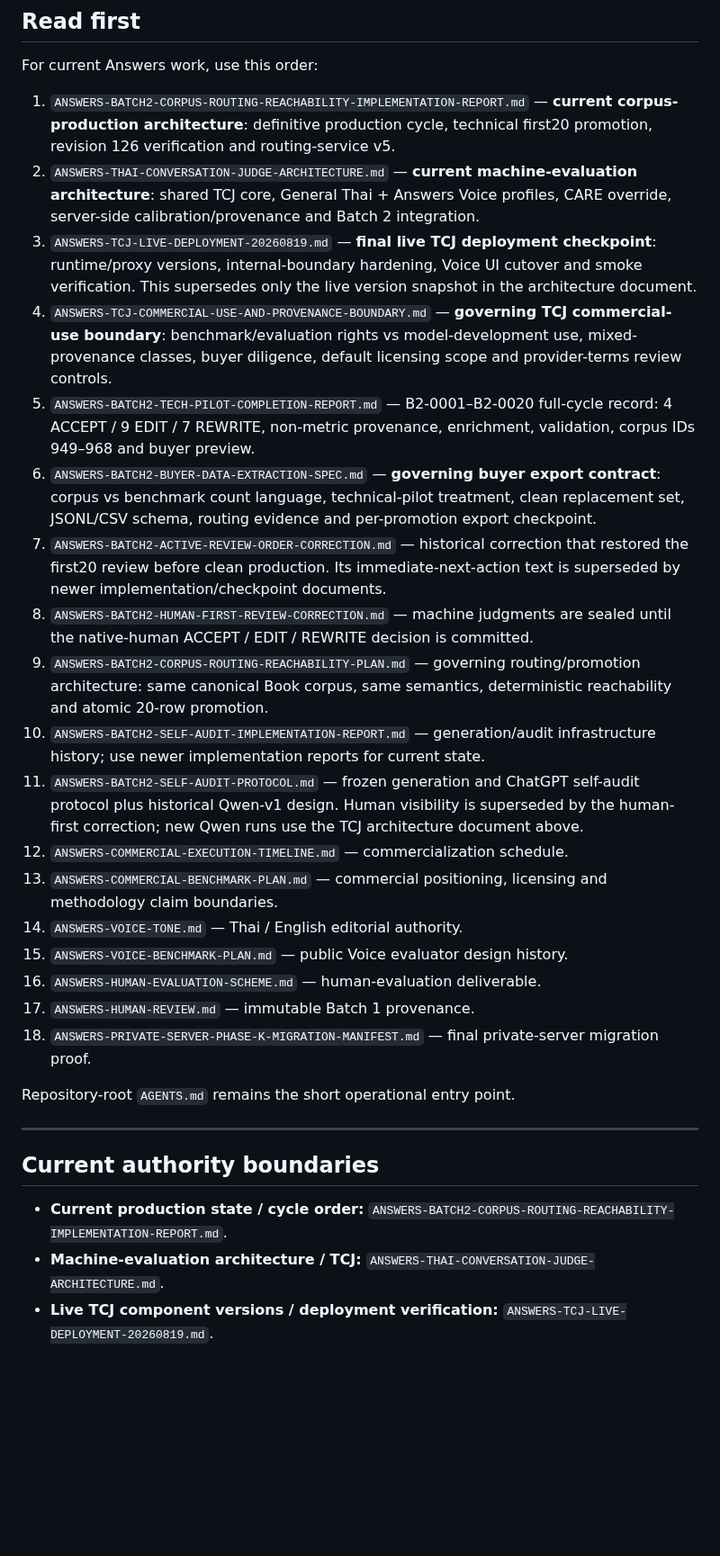
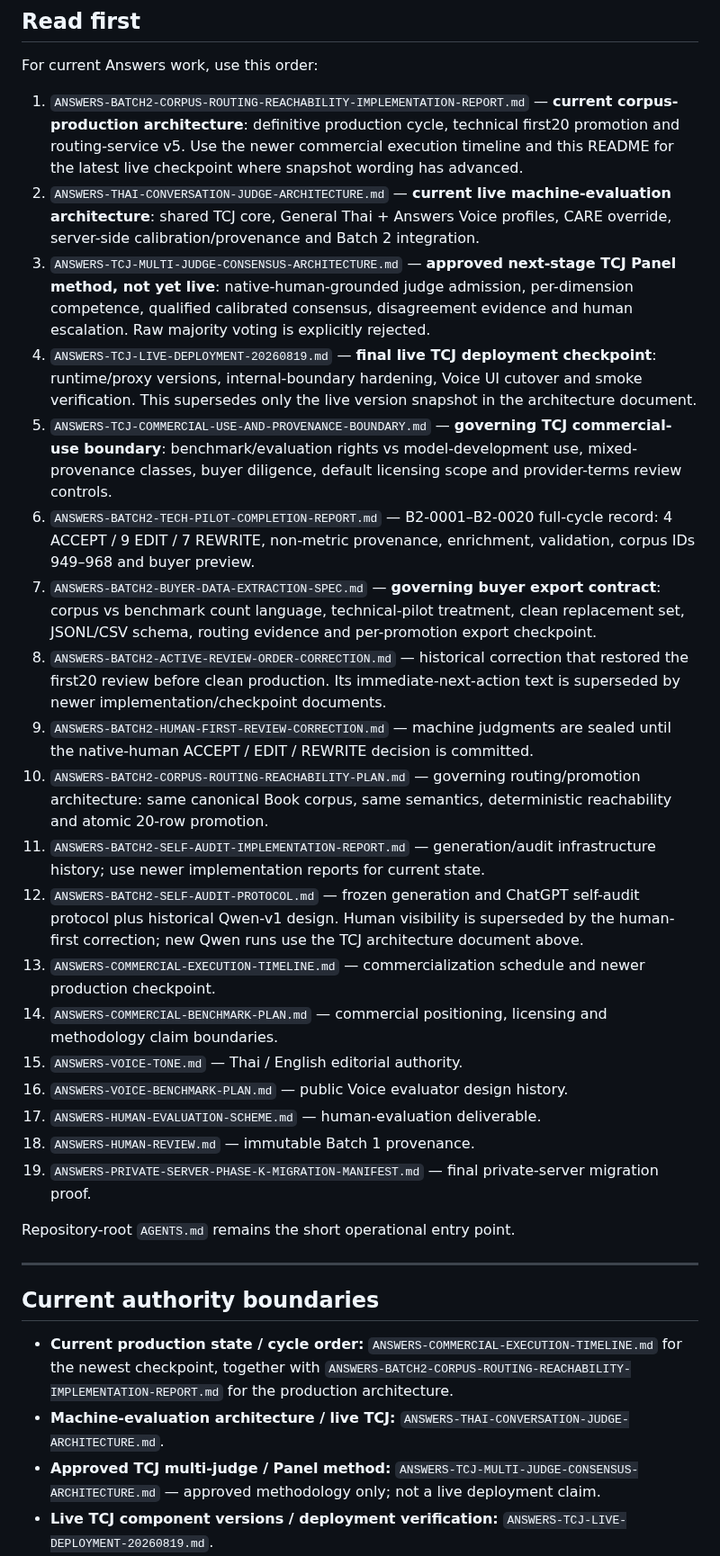
Before and after one commit to dechadae/flipgazine, a Markdown page: docs/chatgpt-workflow/README.md, the part around one of its changes. Shown at 90% size. Drawn GitHub-style; blank space fills up the shorter version.

Commit message:
Index TCJ panel method and reconcile current checkpoint

```diff
--- a/docs/chatgpt-workflow/README.md
+++ b/docs/chatgpt-workflow/README.md
@@ -10,24 +10,25 @@ This folder contains current operational authority, editorial methodology, Batch
 
 For current Answers work, use this order:
 
-1. `ANSWERS-BATCH2-CORPUS-ROUTING-REACHABILITY-IMPLEMENTATION-REPORT.md` — **current corpus-production architecture**: definitive production cycle, technical first20 promotion, revision 126 verification and routing-service v5.
-2. `ANSWERS-THAI-CONVERSATION-JUDGE-ARCHITECTURE.md` — **current machine-evaluation architecture**: shared TCJ core, General Thai + Answers Voice profiles, CARE override, server-side calibration/provenance and Batch 2 integration.
-3. `ANSWERS-TCJ-LIVE-DEPLOYMENT-20260819.md` — **final live TCJ deployment checkpoint**: runtime/proxy versions, internal-boundary hardening, Voice UI cutover and smoke verification. This supersedes only the live version snapshot in the architecture document.
-4. `ANSWERS-TCJ-COMMERCIAL-USE-AND-PROVENANCE-BOUNDARY.md` — **governing TCJ commercial-use boundary**: benchmark/evaluation rights vs model-development use, mixed-provenance classes, buyer diligence, default licensing scope and provider-terms review controls.
-5. `ANSWERS-BATCH2-TECH-PILOT-COMPLETION-REPORT.md` — B2-0001–B2-0020 full-cycle record: 4 ACCEPT / 9 EDIT / 7 REWRITE, non-metric provenance, enrichment, validation, corpus IDs 949–968 and buyer preview.
-6. `ANSWERS-BATCH2-BUYER-DATA-EXTRACTION-SPEC.md` — **governing buyer export contract**: corpus vs benchmark count language, technical-pilot treatment, clean replacement set, JSONL/CSV schema, routing evidence and per-promotion export checkpoint.
-7. `ANSWERS-BATCH2-ACTIVE-REVIEW-ORDER-CORRECTION.md` — historical correction that restored the first20 review before clean production. Its immediate-next-action text is superseded by newer implementation/checkpoint documents.
-8. `ANSWERS-BATCH2-HUMAN-FIRST-REVIEW-CORRECTION.md` — machine judgments are sealed until the native-human ACCEPT / EDIT / REWRITE decision is committed.
-9. `ANSWERS-BATCH2-CORPUS-ROUTING-REACHABILITY-PLAN.md` — governing routing/promotion architecture: same canonical Book corpus, same semantics, deterministic reachability and atomic 20-row promotion.
-10. `ANSWERS-BATCH2-SELF-AUDIT-IMPLEMENTATION-REPORT.md` — generation/audit infrastructure history; use newer implementation reports for current state.
-11. `ANSWERS-BATCH2-SELF-AUDIT-PROTOCOL.md` — frozen generation and ChatGPT self-audit protocol plus historical Qwen-v1 design. Human visibility is superseded by the human-first correction; new Qwen runs use the TCJ architecture document above.
-12. `ANSWERS-COMMERCIAL-EXECUTION-TIMELINE.md` — commercialization schedule.
-13. `ANSWERS-COMMERCIAL-BENCHMARK-PLAN.md` — commercial positioning, licensing and methodology claim boundaries.
-14. `ANSWERS-VOICE-TONE.md` — Thai / English editorial authority.
-15. `ANSWERS-VOICE-BENCHMARK-PLAN.md` — public Voice evaluator design history.
-16. `ANSWERS-HUMAN-EVALUATION-SCHEME.md` — human-evaluation deliverable.
-17. `ANSWERS-HUMAN-REVIEW.md` — immutable Batch 1 provenance.
-18. `ANSWERS-PRIVATE-SERVER-PHASE-K-MIGRATION-MANIFEST.md` — final private-server migration proof.
+1. `ANSWERS-BATCH2-CORPUS-ROUTING-REACHABILITY-IMPLEMENTATION-REPORT.md` — **current corpus-production architecture**: definitive production cycle, technical first20 promotion and routing-service v5. Use the newer commercial execution timeline and this README for the latest live checkpoint where snapshot wording has advanced.
+2. `ANSWERS-THAI-CONVERSATION-JUDGE-ARCHITECTURE.md` — **current live machine-evaluation architecture**: shared TCJ core, General Thai + Answers Voice profiles, CARE override, server-side calibration/provenance and Batch 2 integration.
+3. `ANSWERS-TCJ-MULTI-JUDGE-CONSENSUS-ARCHITECTURE.md` — **approved next-stage TCJ Panel method, not yet live**: native-human-grounded judge admission, per-dimension competence, qualified calibrated consensus, disagreement evidence and human escalation. Raw majority voting is explicitly rejected.
+4. `ANSWERS-TCJ-LIVE-DEPLOYMENT-20260819.md` — **final live TCJ deployment checkpoint**: runtime/proxy versions, internal-boundary hardening, Voice UI cutover and smoke verification. This supersedes only the live version snapshot in the architecture document.
+5. `ANSWERS-TCJ-COMMERCIAL-USE-AND-PROVENANCE-BOUNDARY.md` — **governing TCJ commercial-use boundary**: benchmark/evaluation rights vs model-development use, mixed-provenance classes, buyer diligence, default licensing scope and provider-terms review controls.
+6. `ANSWERS-BATCH2-TECH-PILOT-COMPLETION-REPORT.md` — B2-0001–B2-0020 full-cycle record: 4 ACCEPT / 9 EDIT / 7 REWRITE, non-metric provenance, enrichment, validation, corpus IDs 949–968 and buyer preview.
+7. `ANSWERS-BATCH2-BUYER-DATA-EXTRACTION-SPEC.md` — **governing buyer export contract**: corpus vs benchmark count language, technical-pilot treatment, clean replacement set, JSONL/CSV schema, routing evidence and per-promotion export checkpoint.
+8. `ANSWERS-BATCH2-ACTIVE-REVIEW-ORDER-CORRECTION.md` — historical correction that restored the first20 review before clean production. Its immediate-next-action text is superseded by newer implementation/checkpoint documents.
+9. `ANSWERS-BATCH2-HUMAN-FIRST-REVIEW-CORRECTION.md` — machine judgments are sealed until the native-human ACCEPT / EDIT / REWRITE decision is committed.
+10. `ANSWERS-BATCH2-CORPUS-ROUTING-REACHABILITY-PLAN.md` — governing routing/promotion architecture: same canonical Book corpus, same semantics, deterministic reachability and atomic 20-row promotion.
+11. `ANSWERS-BATCH2-SELF-AUDIT-IMPLEMENTATION-REPORT.md` — generation/audit infrastructure history; use newer implementation reports for current state.
+12. `ANSWERS-BATCH2-SELF-AUDIT-PROTOCOL.md` — frozen generation and ChatGPT self-audit protocol plus historical Qwen-v1 design. Human visibility is superseded by the human-first correction; new Qwen runs use the TCJ architecture document above.
+13. `ANSWERS-COMMERCIAL-EXECUTION-TIMELINE.md` — commercialization schedule and newer production checkpoint.
+14. `ANSWERS-COMMERCIAL-BENCHMARK-PLAN.md` — commercial positioning, licensing and methodology claim boundaries.
+15. `ANSWERS-VOICE-TONE.md` — Thai / English editorial authority.
+16. `ANSWERS-VOICE-BENCHMARK-PLAN.md` — public Voice evaluator design history.
+17. `ANSWERS-HUMAN-EVALUATION-SCHEME.md` — human-evaluation deliverable.
+18. `ANSWERS-HUMAN-REVIEW.md` — immutable Batch 1 provenance.
+19. `ANSWERS-PRIVATE-SERVER-PHASE-K-MIGRATION-MANIFEST.md` — final private-server migration proof.
 
 Repository-root `AGENTS.md` remains the short operational entry point.
 
@@ -35,8 +36,9 @@ Repository-root `AGENTS.md` remains the short operational entry point.
 
 ## Current authority boundaries
 
-- **Current production state / cycle order:** `ANSWERS-BATCH2-CORPUS-ROUTING-REACHABILITY-IMPLEMENTATION-REPORT.md`.
-- **Machine-evaluation architecture / TCJ:** `ANSWERS-THAI-CONVERSATION-JUDGE-ARCHITECTURE.md`.
+- **Current production state / cycle order:** `ANSWERS-COMMERCIAL-EXECUTION-TIMELINE.md` for the newest checkpoint, together with `ANSWERS-BATCH2-CORPUS-ROUTING-REACHABILITY-IMPLEMENTATION-REPORT.md` for the production architecture.
+- **Machine-evaluation architecture / live TCJ:** `ANSWERS-THAI-CONVERSATION-JUDGE-ARCHITECTURE.md`.
+- **Approved TCJ multi-judge / Panel method:** `ANSWERS-TCJ-MULTI-JUDGE-CONSENSUS-ARCHITECTURE.md` — approved methodology only; not a live deployment claim.
 - **Live TCJ component versions / deployment verification:** `ANSWERS-TCJ-LIVE-DEPLOYMENT-20260819.md`.
 - **TCJ commercial-use / benchmark-vs-model-development / provenance boundary:** `ANSWERS-TCJ-COMMERCIAL-USE-AND-PROVENANCE-BOUNDARY.md`.
 - **First20 technical evidence:** `ANSWERS-BATCH2-TECH-PILOT-COMPLETION-REPORT.md`.
```
Also changed, not shown: other parts of docs/chatgpt-workflow/README.md (+82 -18 lines).
